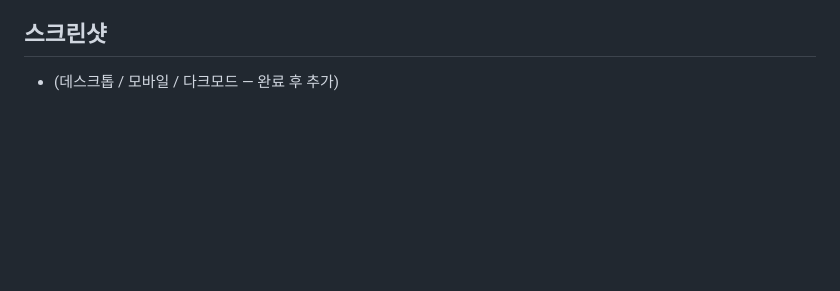
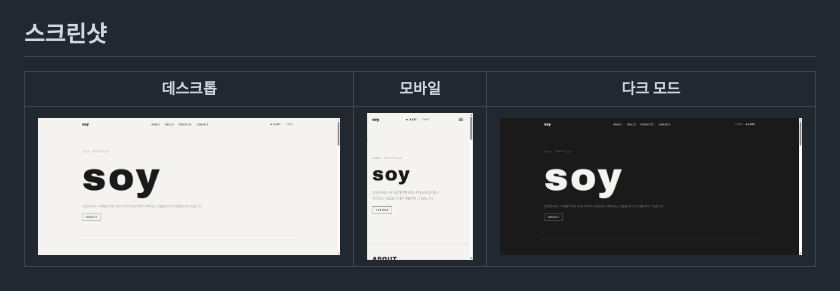
Before and after one commit to soy7yos/B1-1, a Markdown page: README.md, the part around the change. GitHub-like rendering; pictures changed too: images/screenshot-dark.png (added), images/screenshot-light.png (added), images/screenshot-mobile.png (added); blank space fills up the shorter version.

Commit message:
docs: README 스크린샷 3종(데스크톱/모바일/다크모드) 추가

```diff
--- a/README.md
+++ b/README.md
@@ -28,4 +28,6 @@ VS Code + Live Server 확장으로 `index.html` 실행.
 - Intersection Observer threshold: 0.25
 
 ## 스크린샷
-- (데스크톱 / 모바일 / 다크모드 — 완료 후 추가)
+| 데스크톱 | 모바일 | 다크 모드 |
+|---|---|---|
+| ![데스크톱 화면](images/screenshot-light.png) | ![모바일 화면](images/screenshot-mobile.png) | ![다크 모드 화면](images/screenshot-dark.png) |
```
